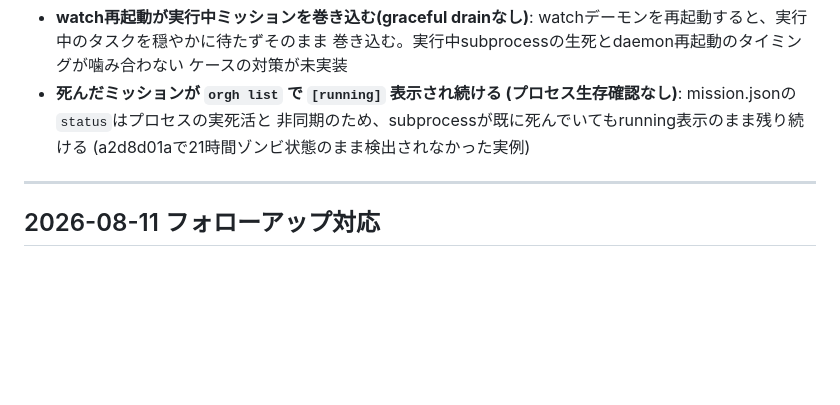
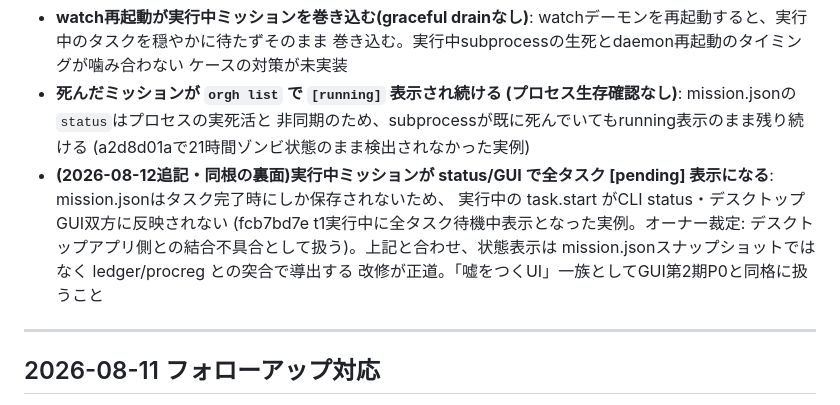
Before and after one commit to reirei0126/orgh, a Markdown page: HANDOFF.md, the part around the change. Drawn GitHub-style; blank space fills up the shorter version.

Commit message:
docs: 改修候補追記 — 実行中ミッションのpending誤表示(fcb7bd7e実例・状態表示のledger/procreg突合への改修方針)
Co-Authored-By: Claude Fable 5 <noreply@anthropic.com>
Claude-Session: https://claude.ai/code/session_012nympPTPWCzzqHJPRYvrG8

```diff
--- a/HANDOFF.md
+++ b/HANDOFF.md
@@ -89,6 +89,13 @@ argparseにもハンドラにも存在しなかった)。ドキュメントに
   (プロセス生存確認なし)**: mission.jsonの`status`はプロセスの実死活と
   非同期のため、subprocessが既に死んでいてもrunning表示のまま残り続ける
   (a2d8d01aで21時間ゾンビ状態のまま検出されなかった実例)
+- **(2026-08-12追記・同根の裏面)実行中ミッションが status/GUI で全タスク
+  [pending] 表示になる**: mission.jsonはタスク完了時にしか保存されないため、
+  実行中の task.start がCLI status・デスクトップGUI双方に反映されない
+  (fcb7bd7e t1実行中に全タスク待機中表示となった実例。オーナー裁定:
+  デスクトップアプリ側との結合不具合として扱う)。上記と合わせ、状態表示は
+  mission.jsonスナップショットではなく ledger/procreg との突合で導出する
+  改修が正道。「嘘をつくUI」一族としてGUI第2期P0と同格に扱うこと
 
 ---
 
```
